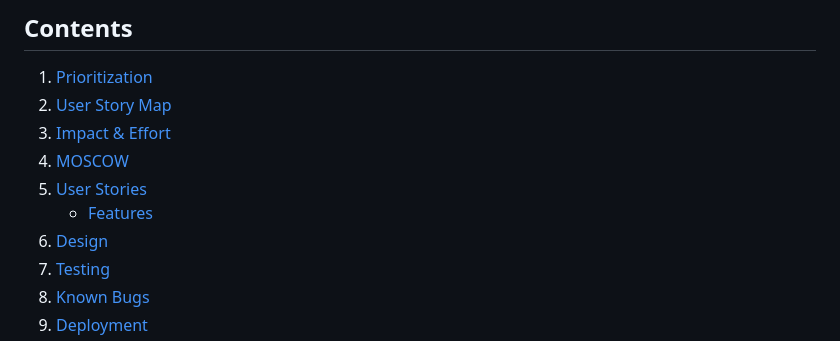
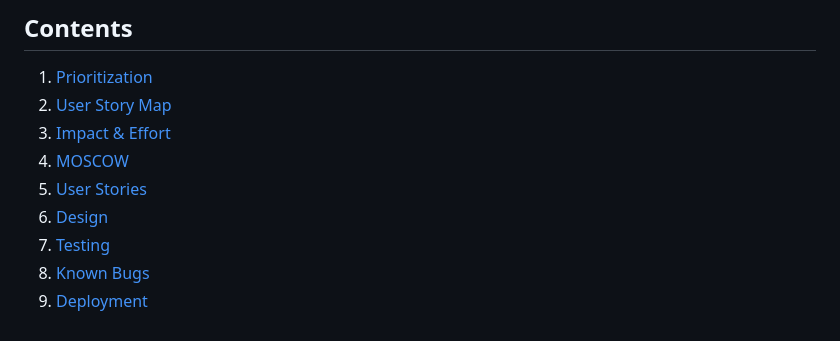
Before and after one commit to Oakani1/tasker-v2, a Markdown page: README.md, the part around the change. Drawn GitHub-style.

```diff
--- a/README.md
+++ b/README.md
@@ -21,8 +21,7 @@ The project was created as part of my Capstone project with Code Institute
 3.	[Impact & Effort](#Impact_&_Effort)
 4.	[MOSCOW](#MOSCOW)
 5.	[User Stories](#User-Stories)
-	 * [Features](#Features)
- 6.	[Design](#Design)
+6.	[Design](#Design)
 7.	[Testing](#Testing-Summary)
 8.	[Known Bugs](#Known-Bugs)
 9.	[Deployment](#Deployment)
```
